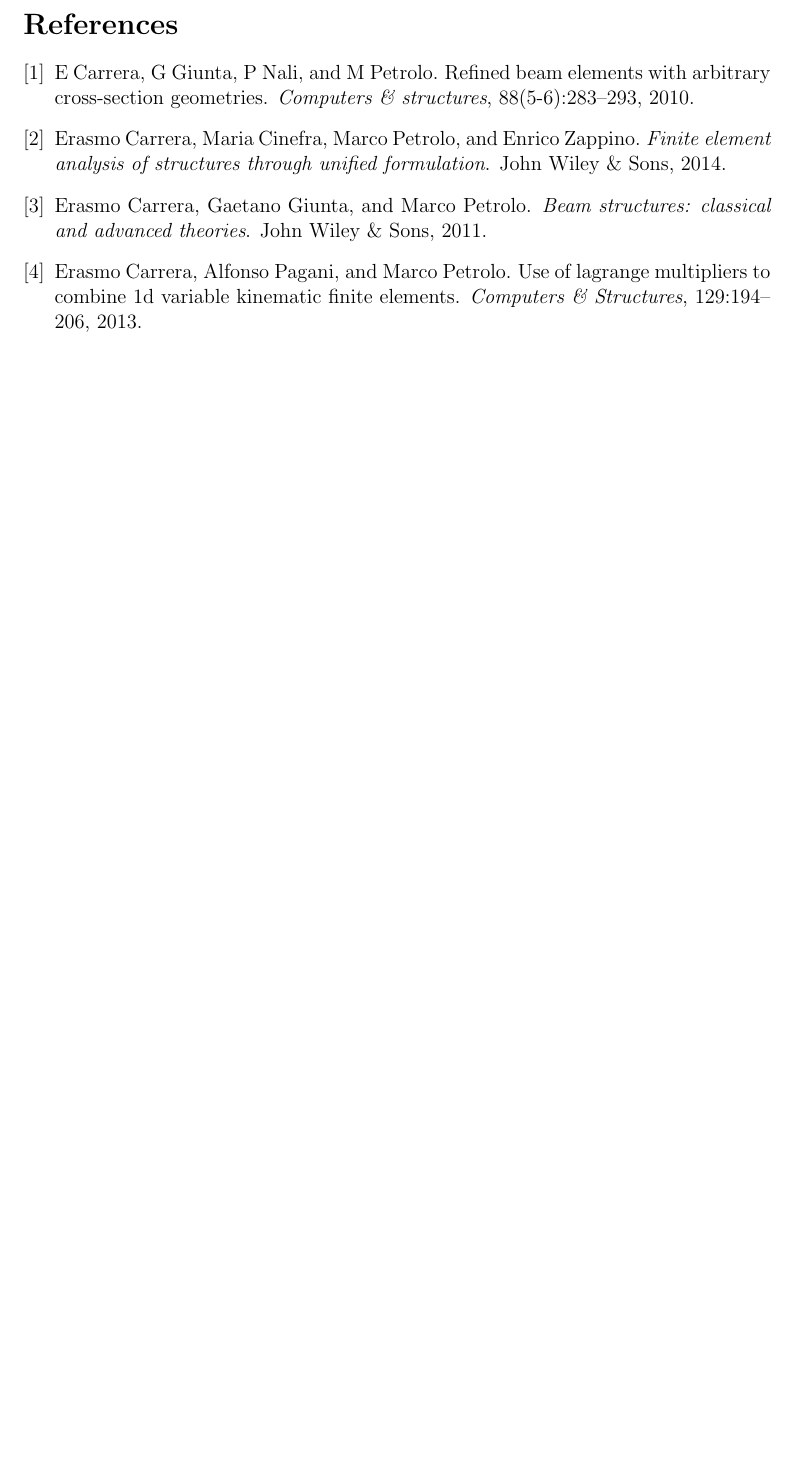
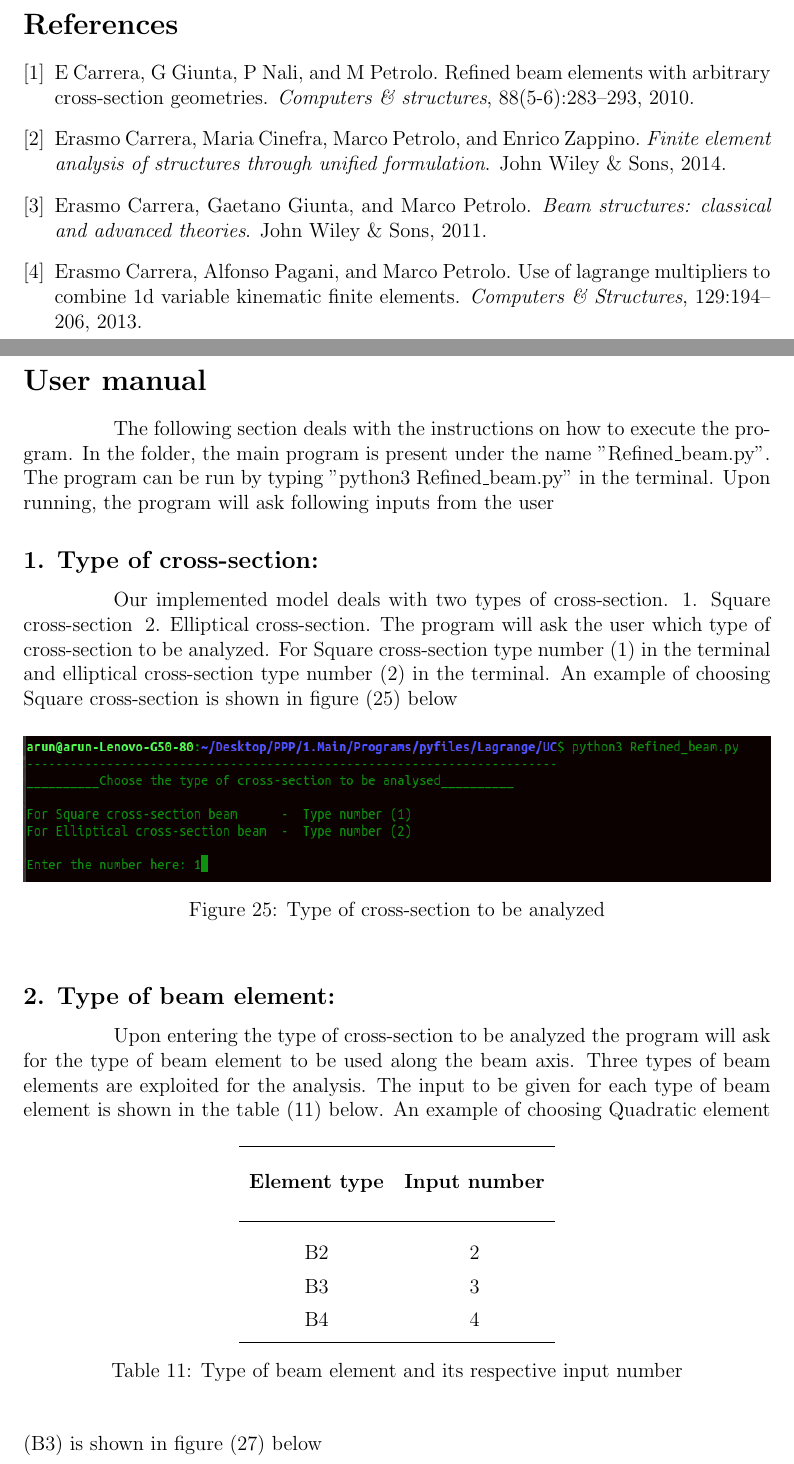
Before and after one commit to ARUN-PRAKASH-95/PPP-Report, a LaTeX document (PPP_report.tex): part of page 24 of 24 before the commit and two parts of pages 24 and 25 of 26 after it, the two joined at a grey line, cut so that both start at the same text, the shorter picture padded with empty space. Compiled offline with pdfLaTeX.

Commit message:
Manual added

```diff
--- a/PPP_report.tex
+++ b/PPP_report.tex
@@ -671,3 +672,39 @@ In short, the models appear to be very impressive for the analysis of beam struc
 \bibliographystyle{plain}
 \bibliography{References.bib}
 
+\newpage
+\section*{User manual}
+\indent\indent\indent\indent The following section deals with the instructions on how to execute the program. In the folder, the main program is present under the name "Refined\_beam.py". The program can be run by typing "python3 Refined\_beam.py" in the terminal. Upon running, the program will ask following inputs from the user
+
+\subsection*{1. Type of cross-section:}
+\indent\indent\indent\indent Our implemented model deals with two types of cross-section. 1. Square cross-section  \;2. Elliptical cross-section. The program will ask the user which type of cross-section to be analyzed. For Square cross-section type number (1) in the terminal and elliptical cross-section type number (2) in the terminal. An example of choosing Square cross-section is shown in figure (\ref{fig:tyc}) below
+\begin{figure}[H]
+\begin{center}
+\includegraphics[width=1\textwidth, height=3cm]{{25.png}}
+ \caption{Type of cross-section to be analyzed}
+ \label{fig:tyc}
+\end{center}
+\end{figure}
+
+\subsection*{2. Type of beam element:}
+\indent\indent\indent\indent Upon entering the type of cross-section to be analyzed the program will ask for the type of beam element to be used along the beam axis. Three types of beam elements are exploited for the analysis. The input to be given for each type of beam element is shown in the table (\ref{tab:table 11}) below.
+\begin{table}[h!]
+  \begin{center}
+     \begin{tabular}{c c}
+      \hline\\
+      \textbf{Element type} & \textbf{Input number} \\
+      \\
+      \hline
+      \\[-2pt]
+
+       B2 & 2\\[5pt]
+       B3 & 3\\[5pt]
+       B4 & 4\\[5pt]
+
+      \hline
+     \end{tabular}
+    \caption{Type of beam element and its respective input number}
+    \label{tab:table 11}
+  \end{center}
+\end{table}
+An example of choosing Quadratic element (B3) is shown in figure (\ref{fig:tyb}) below
@@ -673,0 +715,3 @@ In short, the models appear to be very impressive for the analysis of beam struc
+ \label{fig:tyb}
+\end{center}
+\end{figure}
```
Also changed, not shown: 25.png (added), 26.png (added), 27.png (added), PPP_report.pdf, PPP_report.tex (52 more changed lines), 3 other files.
